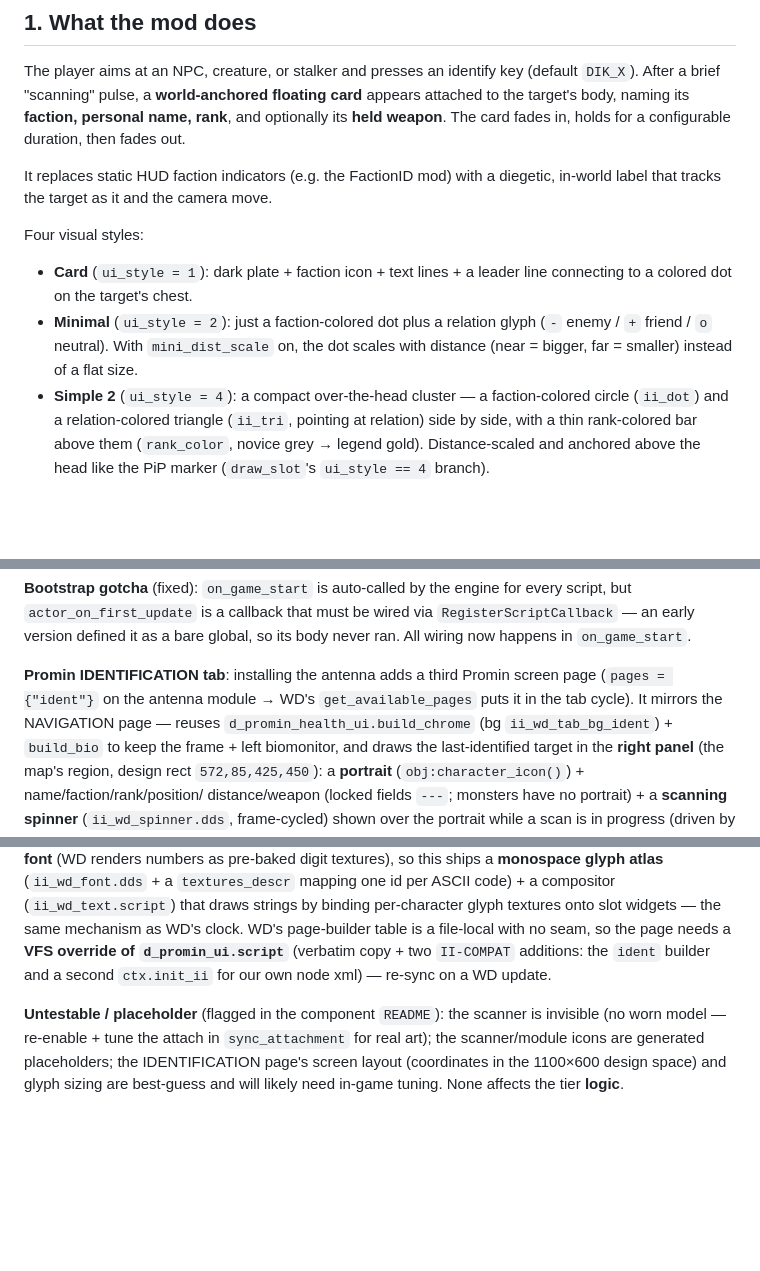
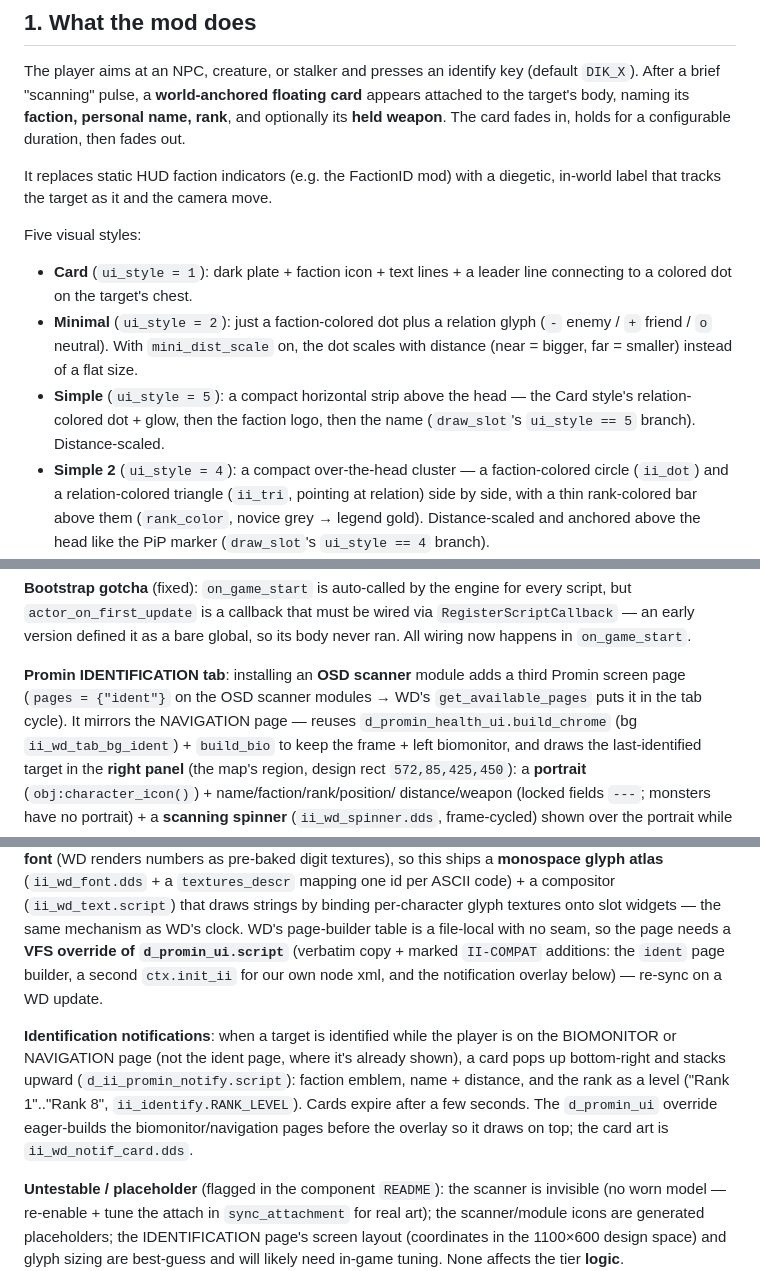
Before and after one commit to dxshie/immersive_identification, a Markdown page: SPEC.md, 3 parts joined by grey strips. Rendered like a GitHub page; blank space fills up the shorter version.

```diff
--- a/SPEC.md
+++ b/SPEC.md
@@ -19,13 +19,16 @@ configurable duration, then fades out.
 It replaces static HUD faction indicators (e.g. the FactionID mod) with a
 diegetic, in-world label that tracks the target as it and the camera move.
 
-Four visual styles:
+Five visual styles:
 
 - **Card** (`ui_style = 1`): dark plate + faction icon + text lines + a leader
   line connecting to a colored dot on the target's chest.
 - **Minimal** (`ui_style = 2`): just a faction-colored dot plus a relation glyph
   (`-` enemy / `+` friend / `o` neutral). With `mini_dist_scale` on, the dot
   scales with distance (near = bigger, far = smaller) instead of a flat size.
+- **Simple** (`ui_style = 5`): a compact horizontal strip above the head — the
+  Card style's relation-colored dot + glow, then the faction logo, then the name
+  (`draw_slot`'s `ui_style == 5` branch). Distance-scaled.
 - **Simple 2** (`ui_style = 4`): a compact over-the-head cluster — a
   faction-colored circle (`ii_dot`) and a relation-colored triangle (`ii_tri`,
   pointing at relation) side by side, with a thin rank-colored bar above them
@@ -705,9 +708,9 @@ script, but `actor_on_first_update` is a callback that must be wired via
 `RegisterScriptCallback` — an early version defined it as a bare global, so its body never
 ran. All wiring now happens in `on_game_start`.
 
-**Promin IDENTIFICATION tab**: installing the antenna adds a third Promin screen page
-(`pages = {"ident"}` on the antenna module → WD's `get_available_pages` puts it in the
-tab cycle). It mirrors the NAVIGATION page — reuses `d_promin_health_ui.build_chrome`
+**Promin IDENTIFICATION tab**: installing an **OSD scanner** module adds a third Promin
+screen page (`pages = {"ident"}` on the OSD scanner modules → WD's `get_available_pages`
+puts it in the tab cycle). It mirrors the NAVIGATION page — reuses `d_promin_health_ui.build_chrome`
 (bg `ii_wd_tab_bg_ident`) + `build_bio` to keep the frame + left biomonitor, and draws the
 last-identified target in the **right panel** (the map's region, design rect
 `572,85,425,450`): a **portrait** (`obj:character_icon()`) + name/faction/rank/position/
@@ -725,8 +728,16 @@ screen has **no font** (WD renders numbers as pre-baked digit textures), so this
 code) + a compositor (`ii_wd_text.script`) that draws strings by binding per-character
 glyph textures onto slot widgets — the same mechanism as WD's clock. WD's page-builder
 table is a file-local with no seam, so the page needs a **VFS override of
-`d_promin_ui.script`** (verbatim copy + two `II-COMPAT` additions: the `ident` builder and
-a second `ctx.init_ii` for our own node xml) — re-sync on a WD update.
+`d_promin_ui.script`** (verbatim copy + marked `II-COMPAT` additions: the `ident` page
+builder, a second `ctx.init_ii` for our own node xml, and the notification overlay below) —
+re-sync on a WD update.
+
+**Identification notifications**: when a target is identified while the player is on the
+BIOMONITOR or NAVIGATION page (not the ident page, where it's already shown), a card pops up
+bottom-right and stacks upward (`d_ii_promin_notify.script`): faction emblem, name +
+distance, and the rank as a level ("Rank 1".."Rank 8", `ii_identify.RANK_LEVEL`). Cards
+expire after a few seconds. The `d_promin_ui` override eager-builds the biomonitor/navigation
+pages before the overlay so it draws on top; the card art is `ii_wd_notif_card.dds`.
 
 **Untestable / placeholder** (flagged in the component `README`): the scanner is invisible
 (no worn model — re-enable + tune the attach in `sync_attachment` for real art); the
```
Also changed, not shown: WD Compatibility/README.md (+35 -32 lines).
